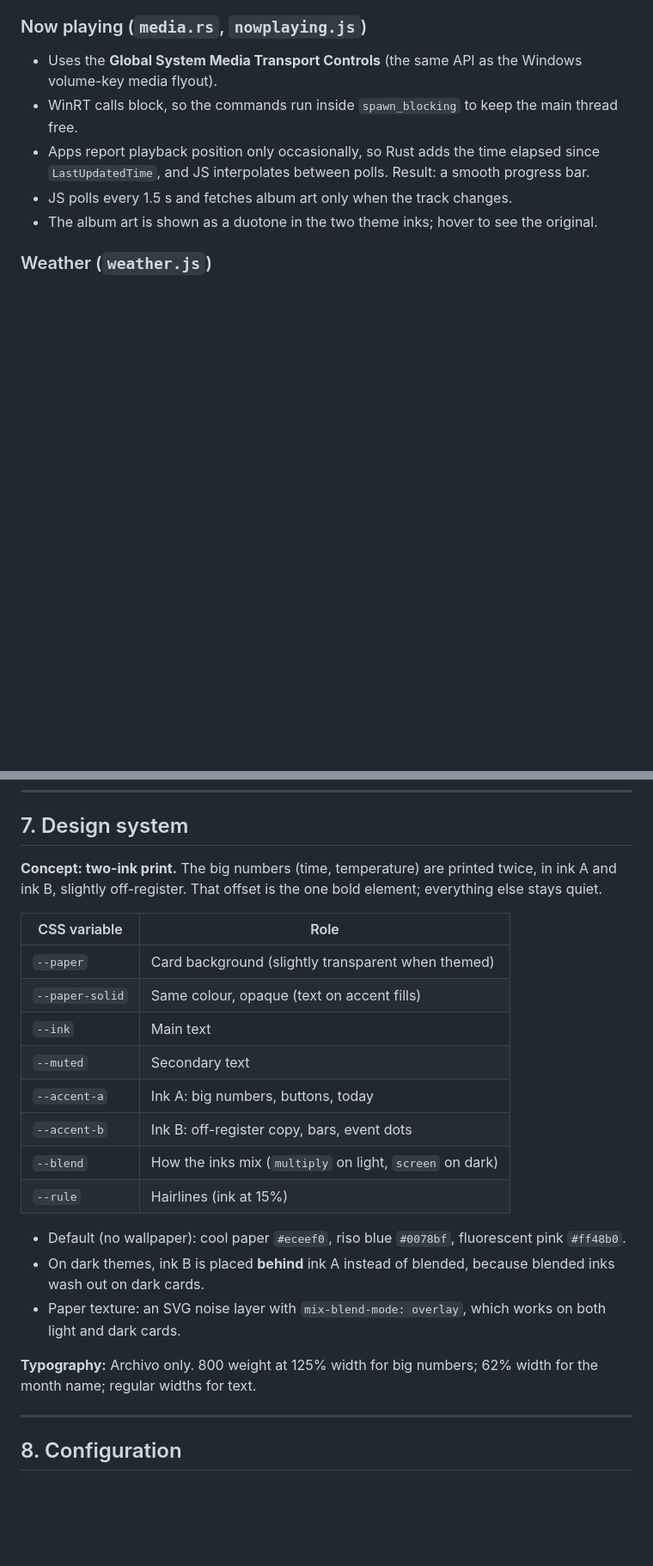
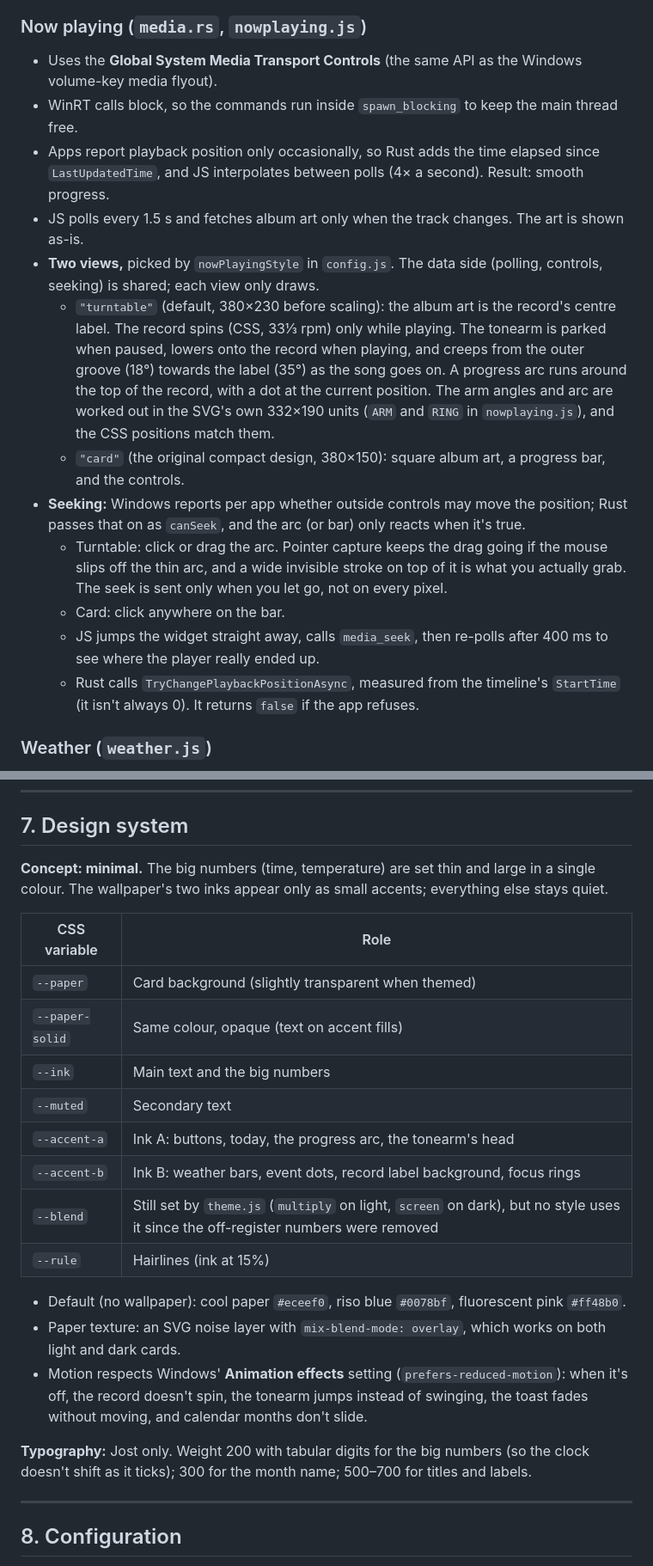
Before and after one commit to sevensixteeeen/desk-widgets, a Markdown page: PROJECT_NOTES.md, 2 parts joined by grey strips. Shown: that part at 86% size. Rendered like a GitHub page; blank space fills up the shorter version.

```diff
--- a/PROJECT_NOTES.md
+++ b/PROJECT_NOTES.md
@@ -148,9 +149,16 @@ Two ways in, one function: the tray's **Lock widgets** item and the global short
 
 - Uses the **Global System Media Transport Controls** (the same API as the Windows volume-key media flyout).
 - WinRT calls block, so the commands run inside `spawn_blocking` to keep the main thread free.
-- Apps report playback position only occasionally, so Rust adds the time elapsed since `LastUpdatedTime`, and JS interpolates between polls. Result: a smooth progress bar.
-- JS polls every 1.5 s and fetches album art only when the track changes.
-- The album art is shown as a duotone in the two theme inks; hover to see the original.
+- Apps report playback position only occasionally, so Rust adds the time elapsed since `LastUpdatedTime`, and JS interpolates between polls (4× a second). Result: smooth progress.
+- JS polls every 1.5 s and fetches album art only when the track changes. The art is shown as-is.
+- **Two views,** picked by `nowPlayingStyle` in `config.js`. The data side (polling, controls, seeking) is shared; each view only draws.
+  - `"turntable"` (default, 380×230 before scaling): the album art is the record's centre label. The record spins (CSS, 33⅓ rpm) only while playing. The tonearm is parked when paused, lowers onto the record when playing, and creeps from the outer groove (18°) towards the label (35°) as the song goes on. A progress arc runs around the top of the record, with a dot at the current position. The arm angles and arc are worked out in the SVG's own 332×190 units (`ARM` and `RING` in `nowplaying.js`), and the CSS positions match them.
+  - `"card"` (the original compact design, 380×150): square album art, a progress bar, and the controls.
+- **Seeking:** Windows reports per app whether outside controls may move the position; Rust passes that on as `canSeek`, and the arc (or bar) only reacts when it's true.
+  - Turntable: click or drag the arc. Pointer capture keeps the drag going if the mouse slips off the thin arc, and a wide invisible stroke on top of it is what you actually grab. The seek is sent only when you let go, not on every pixel.
+  - Card: click anywhere on the bar.
+  - JS jumps the widget straight away, calls `media_seek`, then re-polls after 400 ms to see where the player really ended up.
+  - Rust calls `TryChangePlaybackPositionAsync`, measured from the timeline's `StartTime` (it isn't always 0). It returns `false` if the app refuses.
 
 ### Weather (`weather.js`)
 
@@ -198,24 +206,24 @@ Two ways in, one function: the tray's **Lock widgets** item and the global short
 
 ## 7. Design system
 
-**Concept: two-ink print.** The big numbers (time, temperature) are printed twice, in ink A and ink B, slightly off-register. That offset is the one bold element; everything else stays quiet.
+**Concept: minimal.** The big numbers (time, temperature) are set thin and large in a single colour. The wallpaper's two inks appear only as small accents; everything else stays quiet.
 
 | CSS variable | Role |
 |---|---|
 | `--paper` | Card background (slightly transparent when themed) |
 | `--paper-solid` | Same colour, opaque (text on accent fills) |
-| `--ink` | Main text |
+| `--ink` | Main text and the big numbers |
 | `--muted` | Secondary text |
-| `--accent-a` | Ink A: big numbers, buttons, today |
-| `--accent-b` | Ink B: off-register copy, bars, event dots |
-| `--blend` | How the inks mix (`multiply` on light, `screen` on dark) |
+| `--accent-a` | Ink A: buttons, today, the progress arc, the tonearm's head |
+| `--accent-b` | Ink B: weather bars, event dots, record label background, focus rings |
+| `--blend` | Still set by `theme.js` (`multiply` on light, `screen` on dark), but no style uses it since the off-register numbers were removed |
 | `--rule` | Hairlines (ink at 15%) |
 
 - Default (no wallpaper): cool paper `#eceef0`, riso blue `#0078bf`, fluorescent pink `#ff48b0`.
-- On dark themes, ink B is placed **behind** ink A instead of blended, because blended inks wash out on dark cards.
 - Paper texture: an SVG noise layer with `mix-blend-mode: overlay`, which works on both light and dark cards.
+- Motion respects Windows' **Animation effects** setting (`prefers-reduced-motion`): when it's off, the record doesn't spin, the tonearm jumps instead of swinging, the toast fades without moving, and calendar months don't slide.
 
-**Typography:** Archivo only. 800 weight at 125% width for big numbers; 62% width for the month name; regular widths for text.
+**Typography:** Jost only. Weight 200 with tabular digits for the big numbers (so the clock doesn't shift as it ticks); 300 for the month name; 500–700 for titles and labels.
 
 ---
 
```
Also changed, not shown: other parts of PROJECT_NOTES.md (+27 -17 lines), README.md (+4 -3 lines), preview.png.
